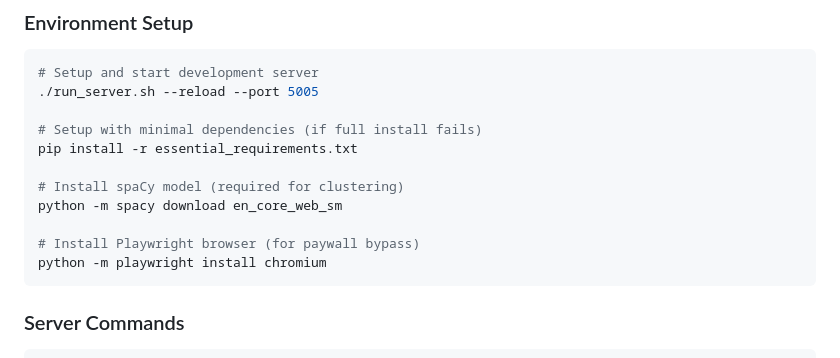
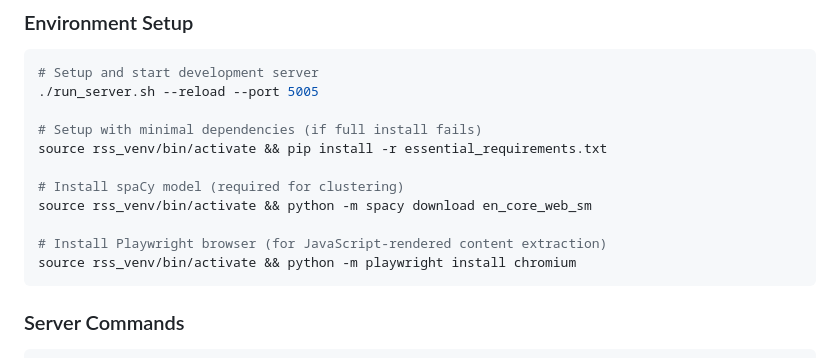
Before and after one commit to tcarmody/rss-reader, a Markdown page: CLAUDE.md, the part around one of its changes. Rendered like a GitHub page.

````diff
--- a/CLAUDE.md
+++ b/CLAUDE.md
@@ -57,13 +97,13 @@ DOCTRINE.md serves as institutional memory - it helps future maintainers (human
 ./run_server.sh --reload --port 5005
 
 # Setup with minimal dependencies (if full install fails)
-pip install -r essential_requirements.txt
+source rss_venv/bin/activate && pip install -r essential_requirements.txt
 
 # Install spaCy model (required for clustering)
-python -m spacy download en_core_web_sm
+source rss_venv/bin/activate && python -m spacy download en_core_web_sm
 
-# Install Playwright browser (for paywall bypass)
-python -m playwright install chromium
+# Install Playwright browser (for JavaScript-rendered content extraction)
+source rss_venv/bin/activate && python -m playwright install chromium
 ```
 
 ### Server Commands
````
Also changed, not shown: other parts of CLAUDE.md (+47 -7 lines).
